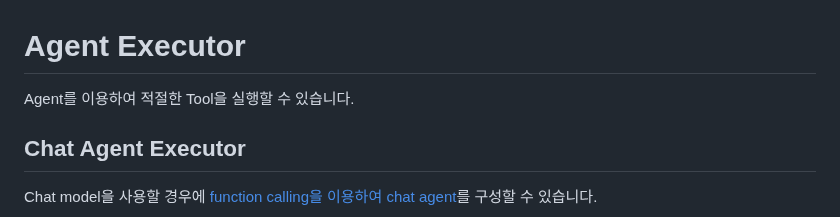
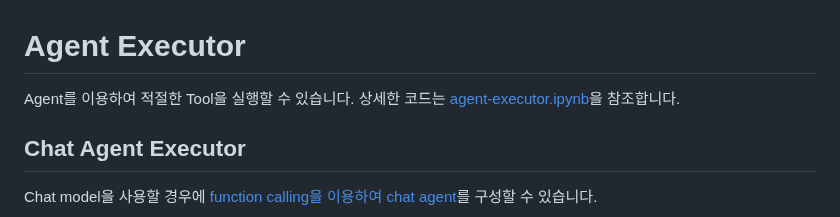
Before and after one commit to kyopark2014/llm-agent, a Markdown page: agent-executor.md, the part around the change. Rendered like a GitHub page.

```diff
--- a/agent-executor.md
+++ b/agent-executor.md
@@ -1,6 +1,6 @@
 # Agent Executor
 
-Agent를 이용하여 적절한 Tool을 실행할 수 있습니다.
+Agent를 이용하여 적절한 Tool을 실행할 수 있습니다. 상세한 코드는 [agent-executor.ipynb](./agent/agent-executor.ipynb)을 참조합니다.
 
 ## Chat Agent Executor
 
```
